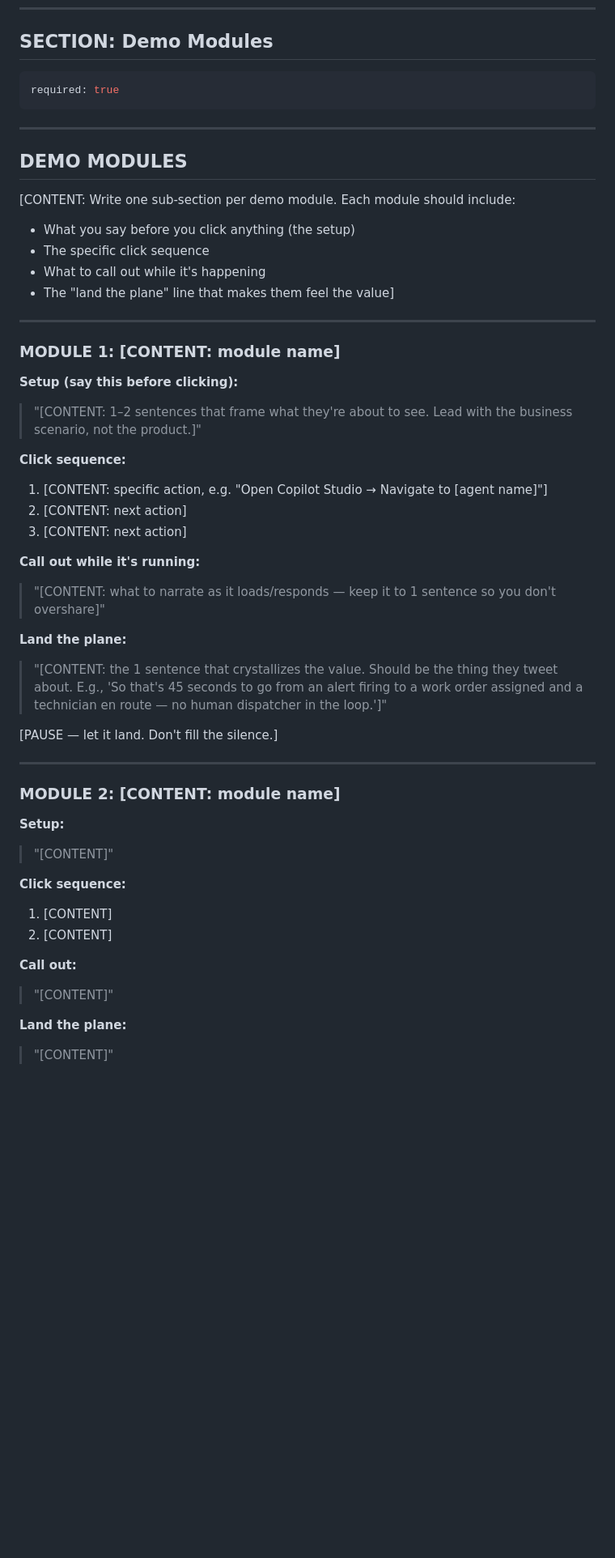
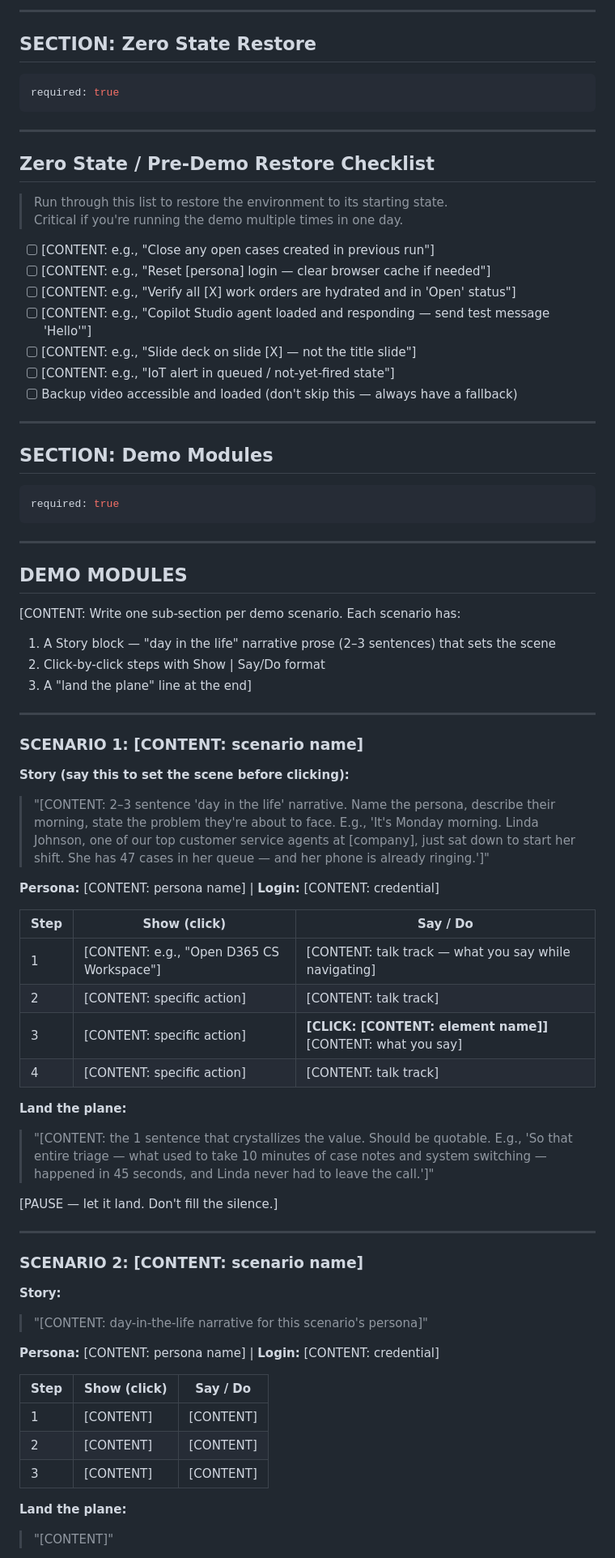
Before and after one commit to billwhalenmsft/se-os-template, a Markdown page: templates/demo-script/template.md, the part around one of its changes. Shown at 81% size. Rendered like a GitHub page; blank space fills up the shorter version.

````diff
--- a/templates/demo-script/template.md
+++ b/templates/demo-script/template.md
@@ -93,3 +165,32 @@ required: true
+---
+
+<!-- ============================================================
+     SECTION 2e: ZERO STATE / RESTORE CHECKLIST
+     required: true
+     ============================================================ -->
+## SECTION: Zero State Restore
+```yaml
+required: true
+```
+
+---
+
+## Zero State / Pre-Demo Restore Checklist
+
+> Run through this list to restore the environment to its starting state.
+> Critical if you're running the demo multiple times in one day.
+
+- [ ] [CONTENT: e.g., "Close any open cases created in previous run"]
+- [ ] [CONTENT: e.g., "Reset [persona] login — clear browser cache if needed"]
+- [ ] [CONTENT: e.g., "Verify all [X] work orders are hydrated and in 'Open' status"]
+- [ ] [CONTENT: e.g., "Copilot Studio agent loaded and responding — send test message 'Hello'"]
+- [ ] [CONTENT: e.g., "Slide deck on slide [X] — not the title slide"]
+- [ ] [CONTENT: e.g., "IoT alert in queued / not-yet-fired state"]
+- [ ] Backup video accessible and loaded (don't skip this — always have a fallback)
+
+---
+
+<!-- ============================================================
      SECTION 3: DEMO MODULES
      required: true
      ============================================================ -->
@@ -102,45 +203,46 @@ required: true
 
 ## DEMO MODULES
 
-[CONTENT: Write one sub-section per demo module. Each module should include:
-- What you say before you click anything (the setup)
-- The specific click sequence
-- What to call out while it's happening
-- The "land the plane" line that makes them feel the value]
+[CONTENT: Write one sub-section per demo scenario. Each scenario has:
+1. A Story block — "day in the life" narrative prose (2–3 sentences) that sets the scene
+2. Click-by-click steps with Show | Say/Do format
+3. A "land the plane" line at the end]
 
 ---
 
-### MODULE 1: [CONTENT: module name]
+### SCENARIO 1: [CONTENT: scenario name]
 
-**Setup (say this before clicking):**
-> "[CONTENT: 1–2 sentences that frame what they're about to see. Lead with the business scenario, not the product.]"
+**Story (say this to set the scene before clicking):**
+> "[CONTENT: 2–3 sentence 'day in the life' narrative. Name the persona, describe their morning, state the problem they're about to face. E.g., 'It's Monday morning. Linda Johnson, one of our top customer service agents at [company], just sat down to start her shift. She has 47 cases in her queue — and her phone is already ringing.']"
 
-**Click sequence:**
-1. [CONTENT: specific action, e.g. "Open Copilot Studio → Navigate to [agent name]"]
-2. [CONTENT: next action]
-3. [CONTENT: next action]
+**Persona:** [CONTENT: persona name] | **Login:** [CONTENT: credential]
 
-**Call out while it's running:**
-> "[CONTENT: what to narrate as it loads/responds — keep it to 1 sentence so you don't overshare]"
+| Step | Show (click) | Say / Do |
+|---|---|---|
+| 1 | [CONTENT: e.g., "Open D365 CS Workspace"] | [CONTENT: talk track — what you say while navigating] |
+| 2 | [CONTENT: specific action] | [CONTENT: talk track] |
+| 3 | [CONTENT: specific action] | **[CLICK: [CONTENT: element name]]** [CONTENT: what you say] |
+| 4 | [CONTENT: specific action] | [CONTENT: talk track] |
 
 **Land the plane:**
-> "[CONTENT: the 1 sentence that crystallizes the value. Should be the thing they tweet about. E.g., 'So that's 45 seconds to go from an alert firing to a work order assigned and a technician en route — no human dispatcher in the loop.']"
+> "[CONTENT: the 1 sentence that crystallizes the value. Should be quotable. E.g., 'So that entire triage — what used to take 10 minutes of case notes and system switching — happened in 45 seconds, and Linda never had to leave the call.']"
 
 [PAUSE — let it land. Don't fill the silence.]
 
 ---
 
-### MODULE 2: [CONTENT: module name]
+### SCENARIO 2: [CONTENT: scenario name]
 
-**Setup:**
-> "[CONTENT]"
+**Story:**
+> "[CONTENT: day-in-the-life narrative for this scenario's persona]"
 
-**Click sequence:**
-1. [CONTENT]
-2. [CONTENT]
+**Persona:** [CONTENT: persona name] | **Login:** [CONTENT: credential]
 
-**Call out:**
-> "[CONTENT]"
+| Step | Show (click) | Say / Do |
+|---|---|---|
+| 1 | [CONTENT] | [CONTENT] |
+| 2 | [CONTENT] | [CONTENT] |
+| 3 | [CONTENT] | [CONTENT] |
 
 **Land the plane:**
 > "[CONTENT]"
````
Also changed, not shown: other parts of templates/demo-script/template.md (+84 -1 lines), templates/README.md (+2 -1 lines), templates/scoping/template.md (added, +296 -0 lines).
